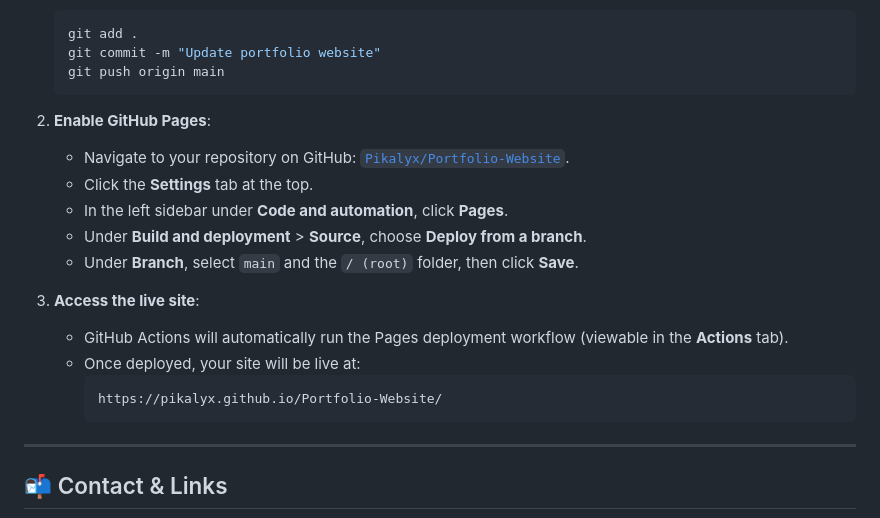
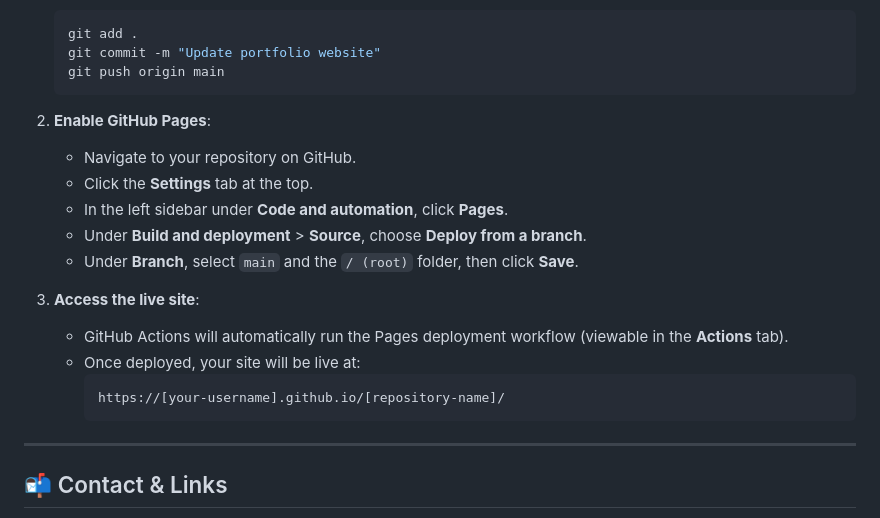
Before and after one commit to Pikalyx/Portfolio-Website, a Markdown page: README.md, the part around the change. GitHub-like rendering.

Commit message:
Update GitHub Pages deployment instructions in README.md for clarity

````diff
--- a/README.md
+++ b/README.md
@@ -78,7 +78,7 @@ Since this portfolio is a static site with `index.html` at the project root, it
    ```
 
 2. **Enable GitHub Pages**:
-   - Navigate to your repository on GitHub: [`Pikalyx/Portfolio-Website`](https://github.com/Pikalyx/Portfolio-Website).
+   - Navigate to your repository on GitHub.
    - Click the **Settings** tab at the top.
    - In the left sidebar under **Code and automation**, click **Pages**.
    - Under **Build and deployment** > **Source**, choose **Deploy from a branch**.
@@ -88,7 +88,7 @@ Since this portfolio is a static site with `index.html` at the project root, it
    - GitHub Actions will automatically run the Pages deployment workflow (viewable in the **Actions** tab).
    - Once deployed, your site will be live at:
      ```
-     https://pikalyx.github.io/Portfolio-Website/
+     https://[your-username].github.io/[repository-name]/
      ```
 
 ---
````
